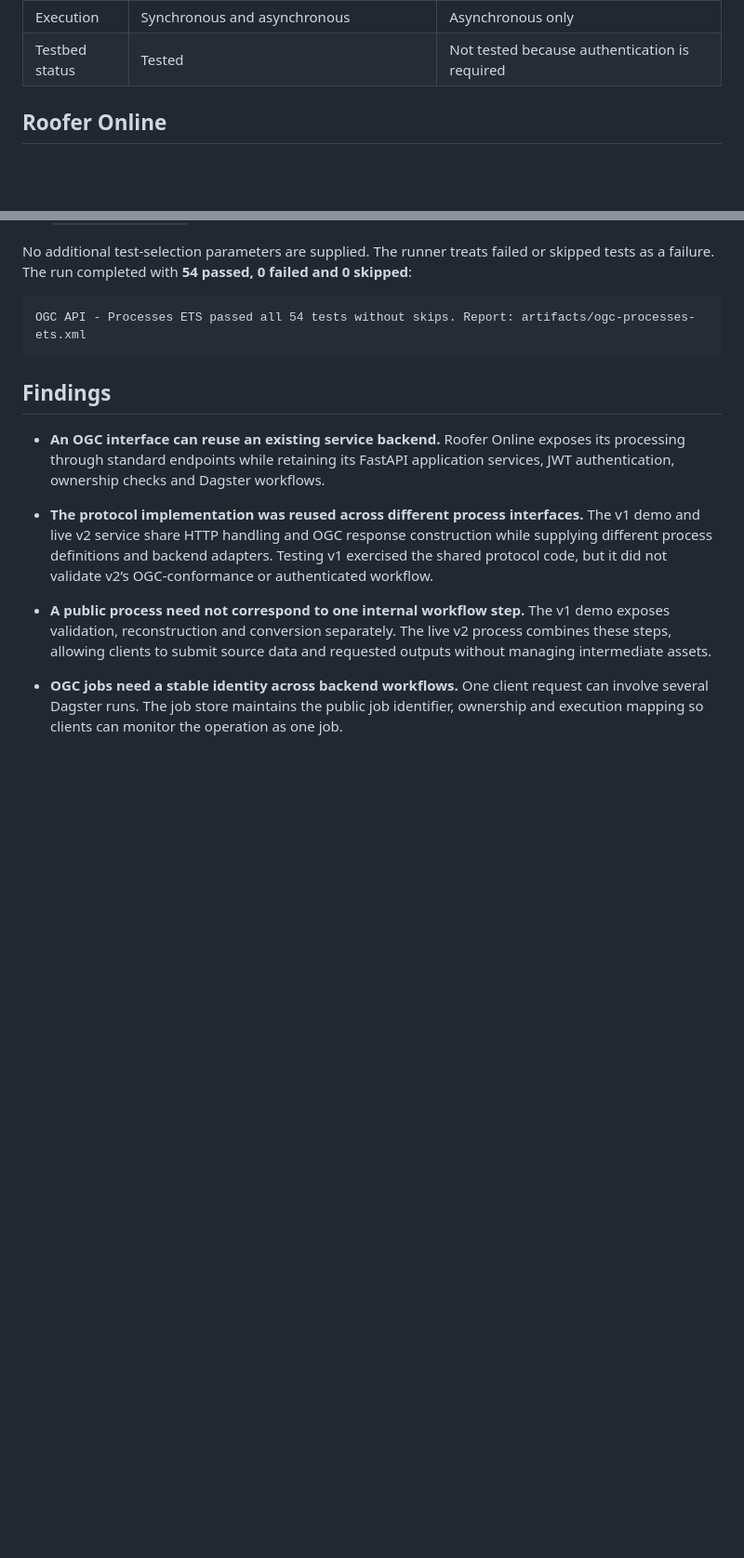
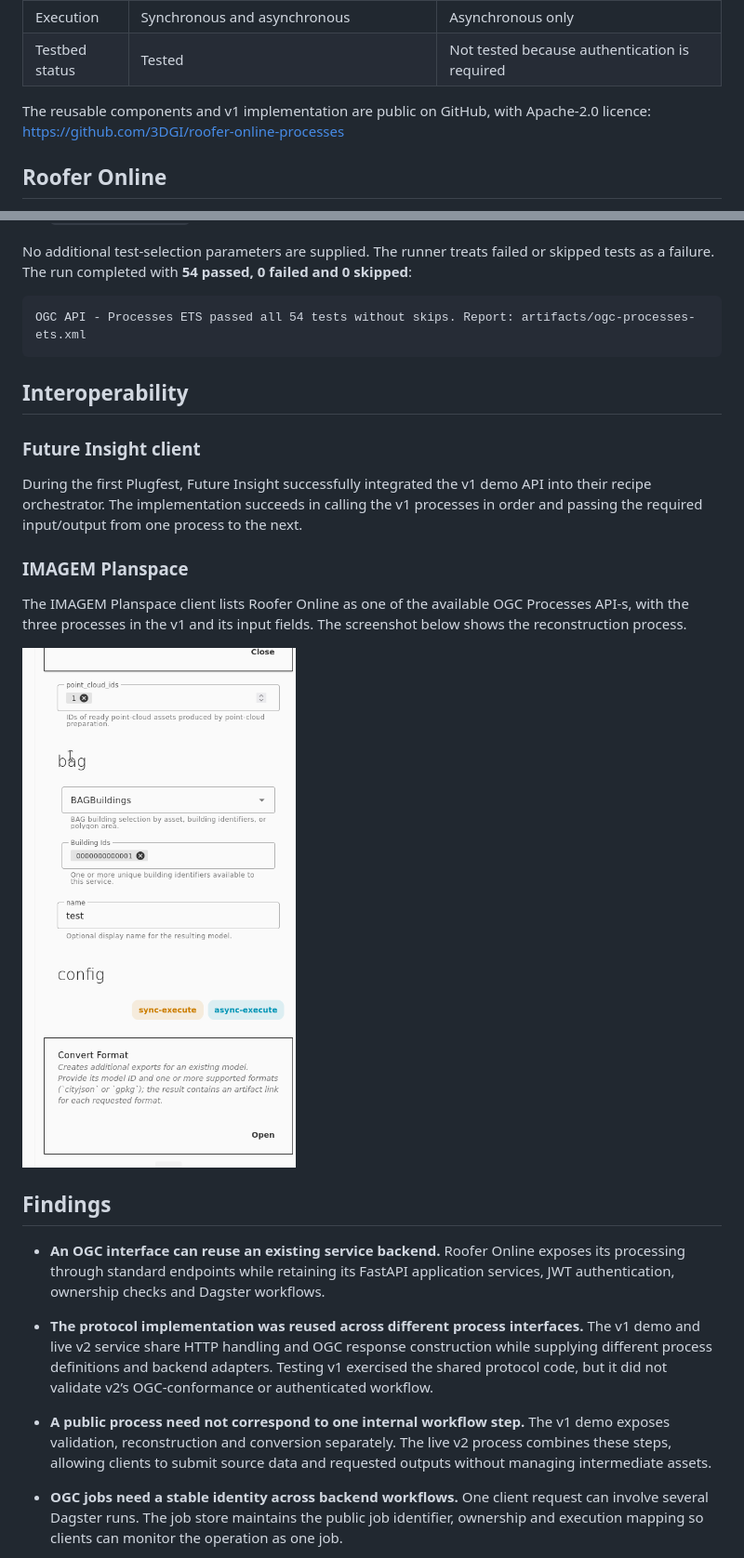
Before and after one commit to 3DGI/roofer-online-processes, a Markdown page: docs/report/engineering-report-v2.md, 2 parts joined by grey strips. Shown at 93% size. GitHub-like rendering; pictures changed too: docs/report/images/imagem.png (added); blank space fills up the shorter version.

Commit message:
report

````diff
--- a/docs/report/engineering-report-v2.md
+++ b/docs/report/engineering-report-v2.md
@@ -22,6 +22,8 @@ There are two versions of the Roofer Online processes API.
 | Processes      | Separate validation, reconstruction and conversion processes                  | One reconstruction process incorporating preparation and requested exports      |
 | Execution      | Synchronous and asynchronous                                                  | Asynchronous only                                                               |
 | Testbed status | Tested                                                                        | Not tested because authentication is required                                   |
+
+The reusable components and v1 implementation are public on GitHub, with Apache-2.0 licence: https://github.com/3DGI/roofer-online-processes
 
 ## Roofer Online
 
@@ -259,6 +261,20 @@ The runner treats failed or skipped tests as a failure. The run completed with *
 OGC API - Processes ETS passed all 54 tests without skips. Report: artifacts/ogc-processes-ets.xml
 ```
 
+## Interoperability
+
+### Future Insight client
+
+During the first Plugfest, Future Insight successfully integrated the v1 demo API into their recipe orchestrator.
+The implementation succeeds in calling the v1 processes in order and passing the required input/output from one process to the next.
+
+### IMAGEM Planspace
+
+The IMAGEM Planspace client lists Roofer Online as one of the available OGC Processes API-s, with the three processes in the v1 and its input fields.
+The screenshot below shows the reconstruction process.
+
+![imagem](images/imagem.png)
+
 ## Findings
 
 - **An OGC interface can reuse an existing service backend.** Roofer Online exposes its processing through standard endpoints while retaining its FastAPI application services, JWT authentication, ownership checks and Dagster workflows.
````
